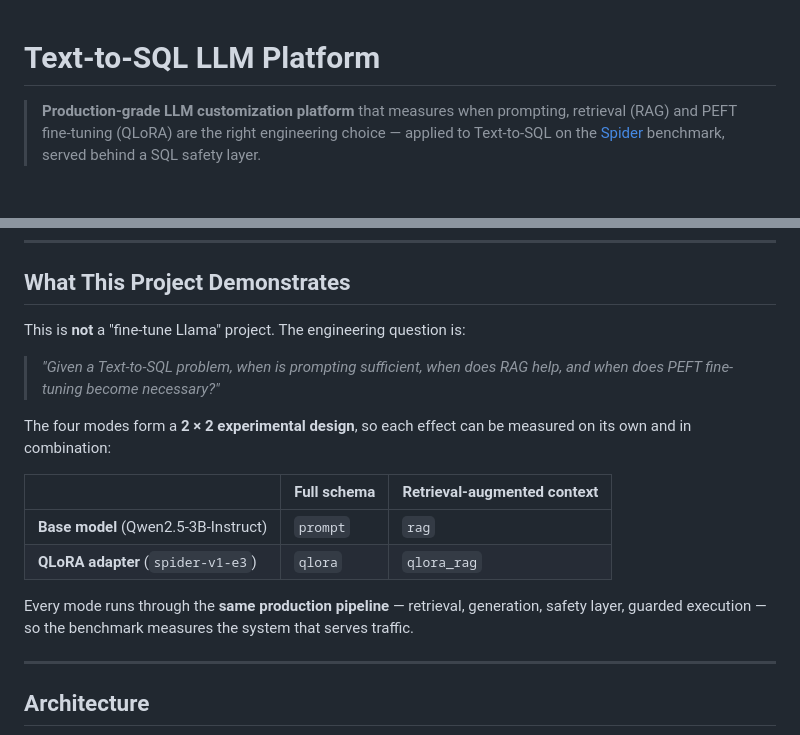
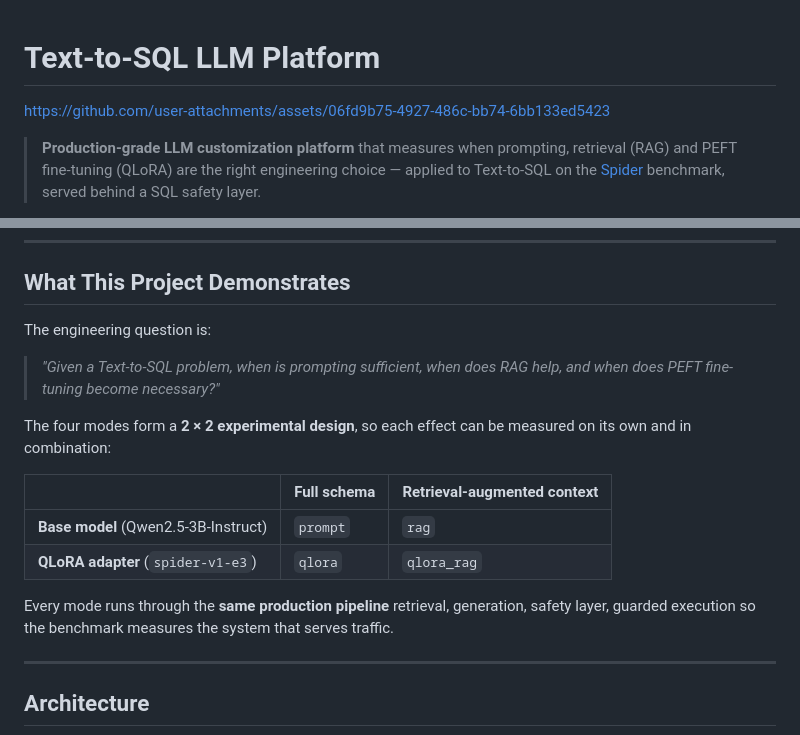
Before and after one commit to Hardik1608/text-to-sql-llm-platform, a Markdown page: README.md, 2 parts joined by grey strips. Drawn GitHub-style; blank space fills up the shorter version.

Commit message:
Refine README content and formatting
Updated README.md to improve clarity and formatting.

```diff
--- a/README.md
+++ b/README.md
@@ -1,4 +1,14 @@
 # Text-to-SQL LLM Platform
+
+
+
+https://github.com/user-attachments/assets/06fd9b75-4927-486c-bb74-6bb133ed5423
+
+
+
+
+
+
 
 > **Production-grade LLM customization platform** that measures when prompting, retrieval (RAG) and
 > PEFT fine-tuning (QLoRA) are the right engineering choice — applied to Text-to-SQL on the
@@ -22,7 +32,7 @@
 
 ## What This Project Demonstrates
 
-This is **not** a "fine-tune Llama" project. The engineering question is:
+The engineering question is:
 
 > *"Given a Text-to-SQL problem, when is prompting sufficient, when does RAG help, and when does
 > PEFT fine-tuning become necessary?"*
@@ -35,8 +45,8 @@ and in combination:
 | **Base model** (Qwen2.5-3B-Instruct) | `prompt` | `rag` |
 | **QLoRA adapter** (`spider-v1-e3`) | `qlora` | `qlora_rag` |
 
-Every mode runs through the **same production pipeline** — retrieval, generation, safety layer,
-guarded execution — so the benchmark measures the system that serves traffic.
+Every mode runs through the **same production pipeline** retrieval, generation, safety layer,
+guarded execution so the benchmark measures the system that serves traffic.
 
 ---
 
```
